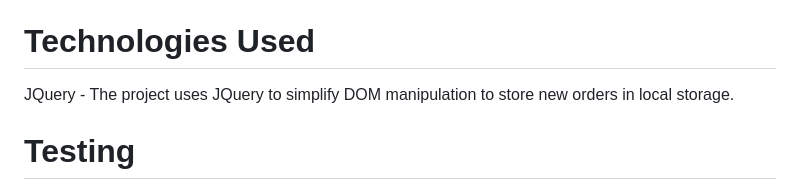
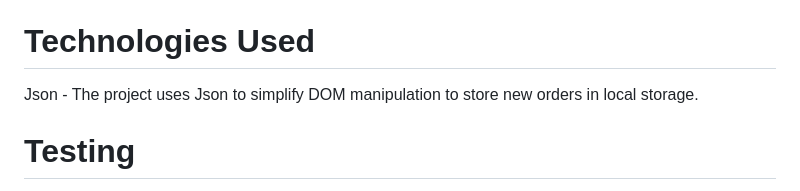
Before and after one commit to keanenlim123/assignment_1, a Markdown page: README.md, the part around the change. Rendered like a GitHub page.

Commit message:
Fina version

```diff
--- a/README.md
+++ b/README.md
@@ -27,8 +27,8 @@ Social Media: Icons in the footer provide quick links to our social media platfo
 A login with a hierarchy system then the admin can access the database but the users who placed the orders cannot
 
 # Technologies Used
-JQuery
-    - The project uses JQuery to simplify DOM manipulation to store new orders in local storage.
+Json
+    - The project uses Json to simplify DOM manipulation to store new orders in local storage.
 
 # Testing
 Payment form:
```
